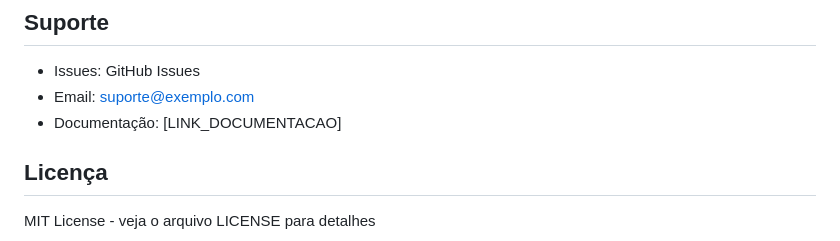
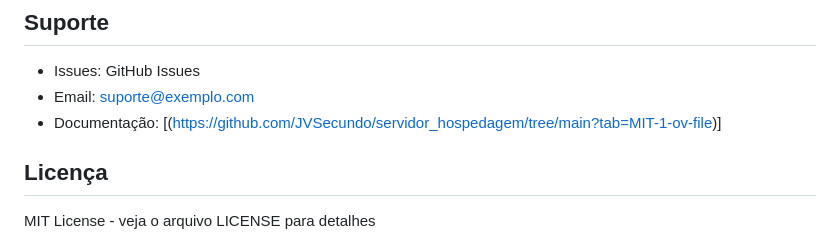
Before and after one commit to JVSecundo/servidor_hospedagem, a Markdown page: README.md, the part around the change. GitHub-like rendering.

```diff
--- a/README.md
+++ b/README.md
@@ -212,7 +212,7 @@ docker logs web
 ## Suporte
 - Issues: GitHub Issues
 - Email: suporte@exemplo.com
-- Documentação: [LINK_DOCUMENTACAO]
+- Documentação: [(https://github.com/JVSecundo/servidor_hospedagem/tree/main?tab=MIT-1-ov-file)]
 
 ## Licença
 MIT License - veja o arquivo LICENSE para detalhes
```
